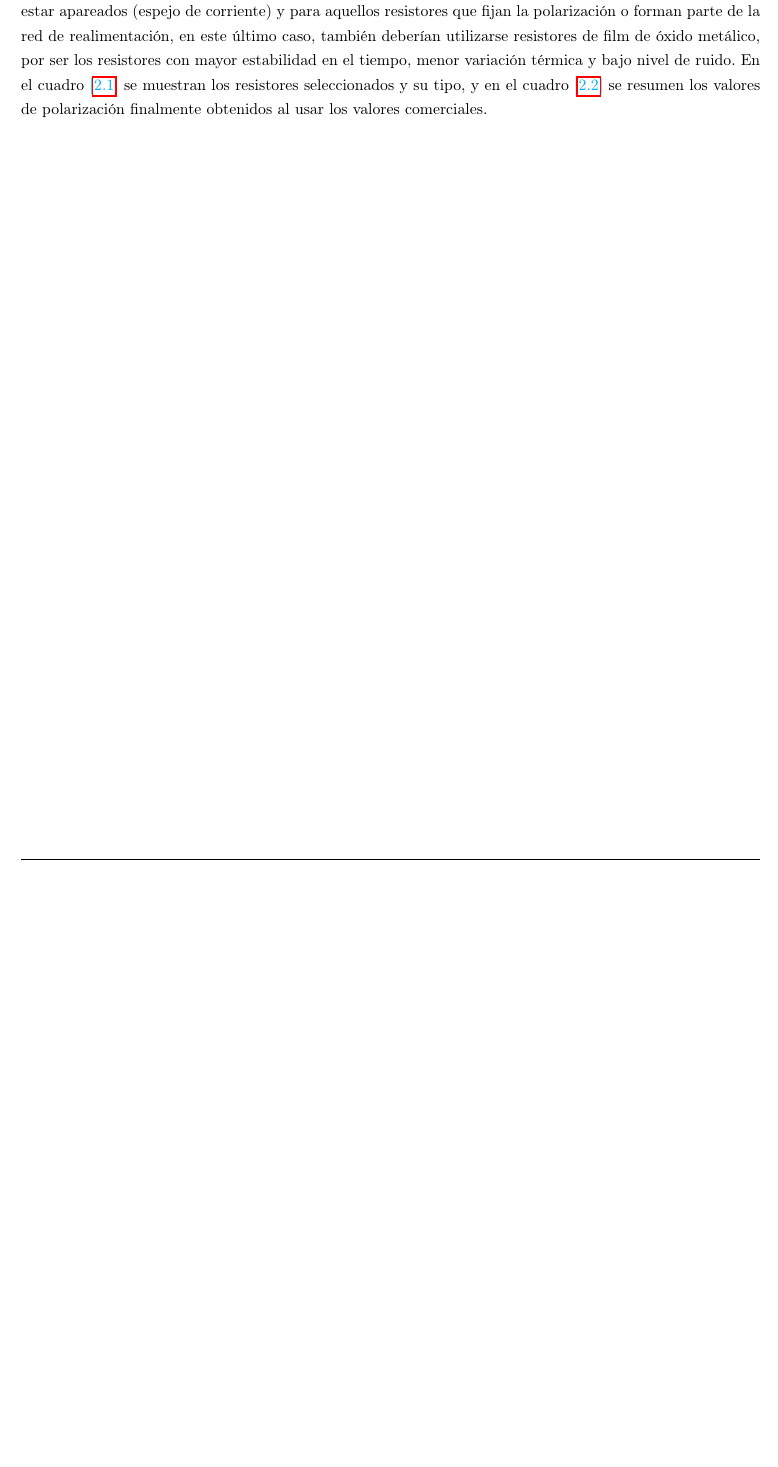
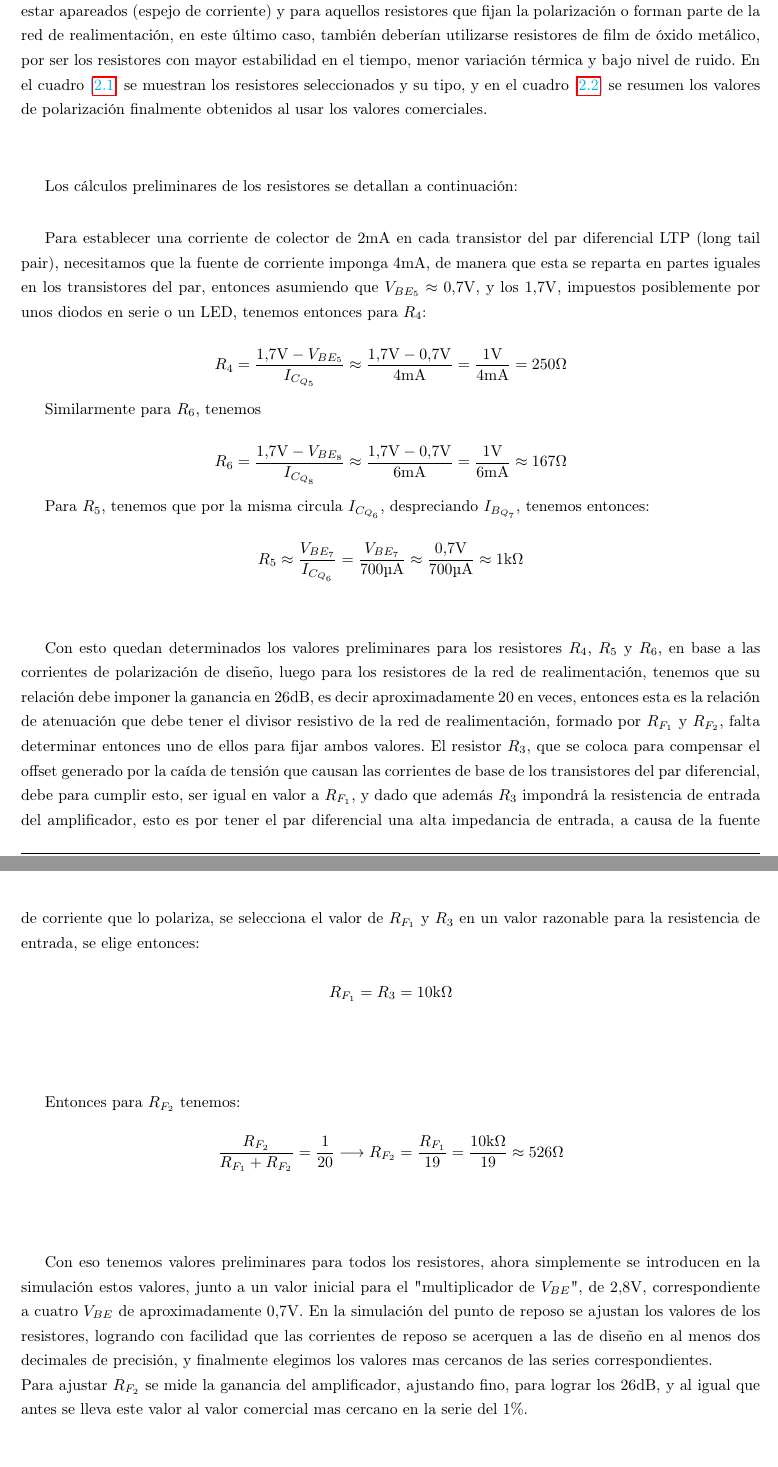
Before and after one commit to MIDORIINU/Seminario_De_Audio_Profesional, a LaTeX document (TP1/informe/TP1_Informe.tex, which reads TP1/informe/config.tex, TP1/informe/qpoint.tex): part of page 8 of 25 before the commit and two parts of pages 8 and 9 of 27 after it, the two joined at a grey line, cut so that both start at the same text, the shorter picture padded with empty space. Compiled offline with pdfLaTeX.

Commit message:
Corrections, second submission.

```diff
--- a/TP1/informe/config.tex
+++ b/TP1/informe/config.tex
@@ -163,7 +163,7 @@
 %Comandos personalizados
 
 \newcommand{\titulo}{Trabajo práctico N\textdegree \hspace{1pt} 1}
-\newcommand{\titulolargo}{Análisis de amplificador clase B (AB)}
+\newcommand{\titulolargo}{Análisis de amplificador clase B}
 \newcommand{\materia}{Seminario de Audio Profesional - 66.66}
 \newcommand{\fiuba}{Facultad de Ingeniería - UBA}
 \newcommand{\cuatrimestre}{1\textsuperscript{er} c. 2020} %\sptext{do} $2^{do}$
@@ -181,7 +181,7 @@
 
 
 
-\newcommand{\thedate}{12 de Junio de 2020}
+\newcommand{\thedate}{18 de Junio de 2020}
 
 
 \newcommand{\HRule}{\rule{\linewidth}{0.3mm}}
--- a/TP1/informe/qpoint.tex
+++ b/TP1/informe/qpoint.tex
@@ -1,5 +1,50 @@
 
-Se hizo inicialmente un cálculo rápido de los valores necesarios para los resistores para lograr el punto Q requerido, luego se refinaron por simulación estos valores, para finalmente llevar a valores comerciales de la serie \textbf{E24} (5 \%) o \textbf{E96} (1 \%), figura~\figref{fig:fig_q_point}. Se utilizaron los de la serie al 1 \% para aquellos resistores que deben estar apareados (espejo de corriente) y para aquellos resistores que fijan la polarización o forman parte de la red de realimentación, en este último caso, también deberían utilizarse resistores de film de óxido metálico, por ser los resistores con mayor estabilidad en el tiempo, menor variación térmica y bajo nivel de ruido. En el cuadro~\tableref{table:table_resistors} se muestran los resistores seleccionados y su tipo, y en el cuadro~\tableref{table:table_qpoint} se resumen los valores de polarización finalmente obtenidos al usar los valores comerciales. \\
+Se hizo inicialmente un cálculo rápido de los valores necesarios para los resistores para lograr el punto Q requerido, luego se refinaron por simulación estos valores, para finalmente llevar a valores comerciales de la serie \textbf{E24} (5 \%) o \textbf{E96} (1 \%), figura~\figref{fig:fig_q_point}. Se utilizaron los de la serie al 1 \% para aquellos resistores que deben estar apareados (espejo de corriente) y para aquellos resistores que fijan la polarización o forman parte de la red de realimentación, en este último caso, también deberían utilizarse resistores de film de óxido metálico, por ser los resistores con mayor estabilidad en el tiempo, menor variación térmica y bajo nivel de ruido. En el cuadro~\tableref{table:table_resistors} se muestran los resistores seleccionados y su tipo, y en el cuadro~\tableref{table:table_qpoint} se resumen los valores de polarización finalmente obtenidos al usar los valores comerciales. \\ \\
+
+
+Los cálculos preliminares de los resistores se detallan a continuación:\\
+
+
+Para establecer una corriente de colector de $2 \si[per-mode=symbol]{\milli\ampere}$ en cada transistor del par diferencial LTP (long tail pair), necesitamos que la fuente de corriente imponga $4 \si[per-mode=symbol]{\milli\ampere}$, de manera que esta se reparta en partes iguales en los transistores del par, entonces asumiendo que $V_{BE_{5}} \approx 0.7 \si[per-mode=symbol]{\volt}$, y los $1.7 \si[per-mode=symbol]{\volt}$, impuestos posiblemente por unos diodos en serie o un LED, tenemos entonces para $R_{4}$:
+
+\begin{equation*}
+R_{4} = \frac{1.7 \si[per-mode=symbol]{\volt} - V_{BE_{5}}}{I_{C_{Q_{5}}}} \approx \frac{1.7 \si[per-mode=symbol]{\volt} - 0.7 \si[per-mode=symbol]{\volt}}{4 \si[per-mode=symbol]{\milli\ampere}} = \frac{1 \si[per-mode=symbol]{\volt}}{4 \si[per-mode=symbol]{\milli\ampere}} = 250 \si[per-mode=symbol]{\ohm}
+\end{equation*}
+
+Similarmente para $R_{6}$, tenemos
+
+
+\begin{equation*}
+R_{6} = \frac{1.7 \si[per-mode=symbol]{\volt} - V_{BE_{8}}}{I_{C_{Q_{8}}}} \approx \frac{1.7 \si[per-mode=symbol]{\volt} - 0.7 \si[per-mode=symbol]{\volt}}{6 \si[per-mode=symbol]{\milli\ampere}} = \frac{1 \si[per-mode=symbol]{\volt}}{6 \si[per-mode=symbol]{\milli\ampere}} \approx 167 \si[per-mode=symbol]{\ohm}
+\end{equation*}
+
+
+Para $R_{5}$, tenemos que por la misma circula $I_{{C_{Q_{6}}}}$, despreciando $I_{{B_{Q_{7}}}}$, tenemos entonces:
+
+
+\begin{equation*}
+R_{5} \approx \frac{V_{BE_{7}}}{I_{{C_{Q_{6}}}}} = \frac{V_{BE_{7}}}{700 \si[per-mode=symbol]{\micro\ampere}} \approx \frac{0.7 \si[per-mode=symbol]{\volt}}{700 \si[per-mode=symbol]{\micro\ampere}} \approx 1 \si[per-mode=symbol]{\kilo\ohm}
+\end{equation*}\\
+
+
+Con esto quedan determinados los valores preliminares para los resistores $R_{4}$, $R_{5}$ y $R_{6}$, en base a las corrientes de polarización de diseño, luego para los resistores de la red de realimentación, tenemos que su relación debe imponer la ganancia en $26 \si[per-mode=symbol]{\decibel}$, es decir aproximadamente \num{20} en veces, entonces esta es la relación de atenuación que debe tener el divisor resistivo de la red de realimentación, formado por $R_{F_{1}}$ y $R_{F_{2}}$, falta determinar entonces uno de ellos para fijar ambos valores. El resistor $R_{3}$, que se coloca para compensar el offset generado por la caída de tensión que causan las corrientes de base de los transistores del par diferencial, debe para cumplir esto, ser igual en valor a $R_{F_{1}}$, y dado que además $R_{3}$ impondrá la resistencia de entrada del amplificador, esto es por tener el par diferencial una alta impedancia de entrada, a causa de la fuente de corriente que lo polariza, se selecciona el valor de $R_{F_{1}}$ y $R_{3}$ en un valor razonable para la resistencia de entrada, se elige entonces:
+
+\begin{equation*}
+R_{F_{1}} = R_{3} = 10 \si[per-mode=symbol]{\kilo\ohm}
+\end{equation*}\\\\
+
+
+Entonces para $R_{F_{2}}$ tenemos:
+
+
+\begin{equation*}
+\frac{R_{F_{2}}}{R_{F_{1}} + R_{F_{2}}} = \frac{1}{20} \longrightarrow R_{F_{2}} = \frac{R_{F_{1}}}{19} = \frac{10 \si[per-mode=symbol]{\kilo\ohm}}{19} \approx 526 \si[per-mode=symbol]{\ohm}
+\end{equation*}\\\\
+
+Con eso tenemos valores preliminares para todos los resistores, ahora simplemente se introducen en la simulación estos valores, junto a un valor inicial para el "multiplicador de $V_{BE}$", de $2.8 \si[per-mode=symbol]{\volt}$, correspondiente a cuatro $V_{BE}$ de aproximadamente $0.7 \si[per-mode=symbol]{\volt}$. En la simulación del punto de reposo se ajustan los valores de los resistores, logrando con facilidad que las corrientes de reposo se acerquen a las de diseño en al menos dos decimales de precisión, y finalmente elegimos los valores mas cercanos de las series correspondientes. \\
+Para ajustar $R_{F_{2}}$ se mide la ganancia del amplificador, ajustando fino, para lograr los $26 \si[per-mode=symbol]{\decibel}$, y al igual que antes se lleva este valor al valor comercial mas cercano en la serie del $1 \si[per-mode=symbol]{\percent}$.
+
+
 
 
 \vfill
```
Also changed, not shown: TP1/informe/THD.tex (+29 -7 lines), TP1/informe/conclusiones.tex (+1 -1 lines), TP1/informe-compilado/TP1_Informe.pdf.
